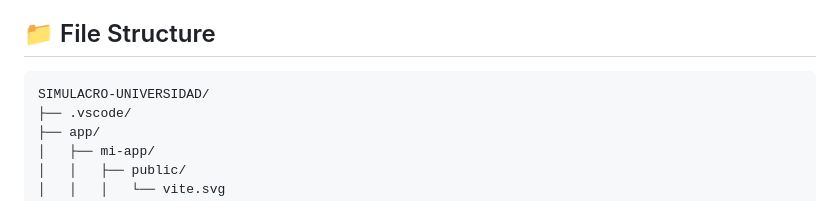
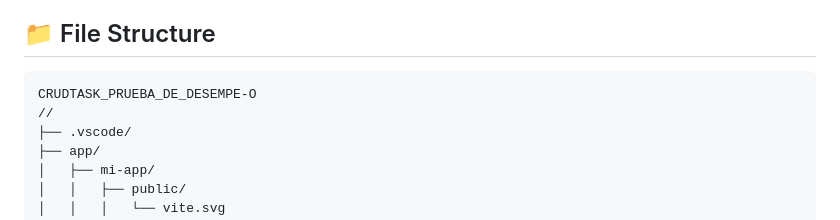
Before and after one commit to gabrielarinconn/CRUDTASK_PRUEBA_DE_DESEMPE-O, a Markdown page: README.md, the part around the change. Drawn GitHub-style.

````diff
--- a/README.md
+++ b/README.md
@@ -9,7 +9,8 @@ The design is strictly based on the provided [Figma specification](https://www.f
 ## 📁 File Structure
 
 ```text
-SIMULACRO-UNIVERSIDAD/
+CRUDTASK_PRUEBA_DE_DESEMPE-O
+//
 ├── .vscode/
 ├── app/
 │   ├── mi-app/
````
